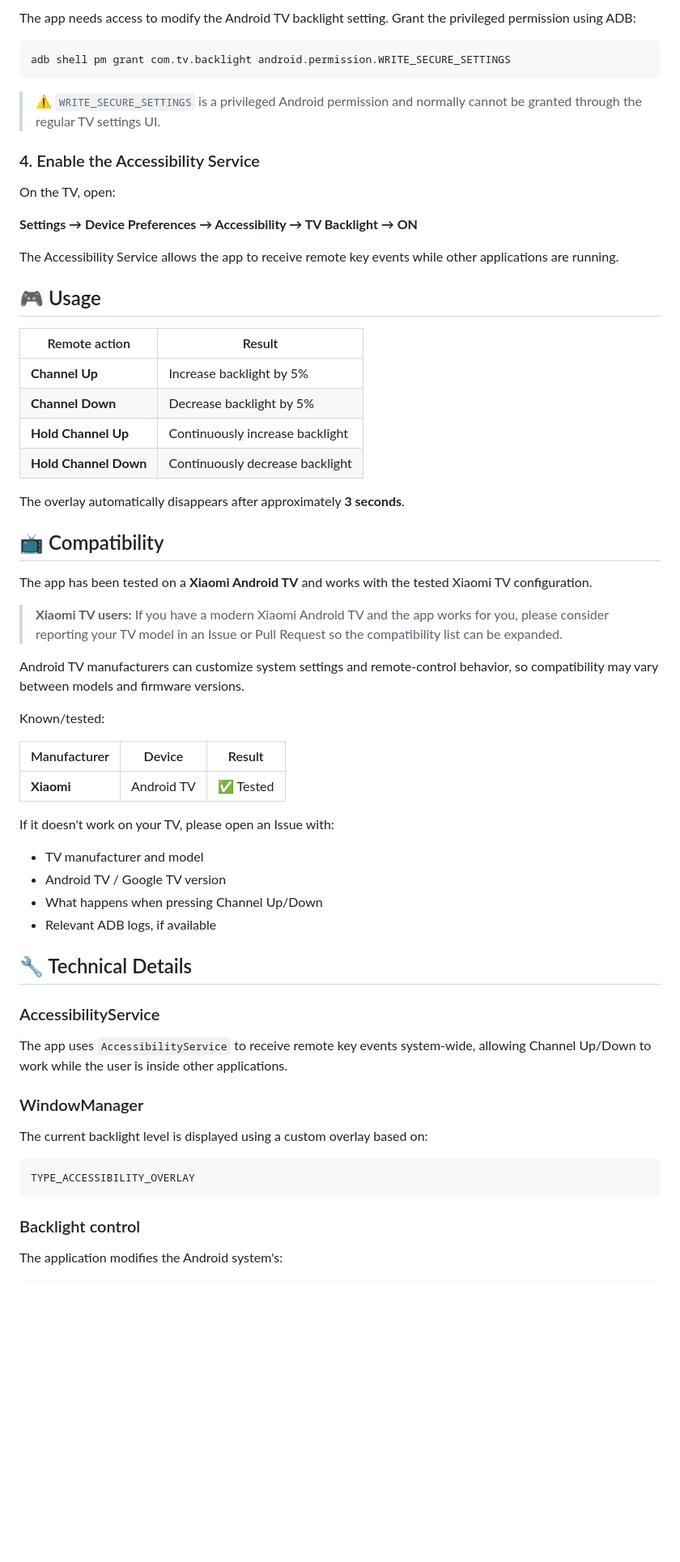
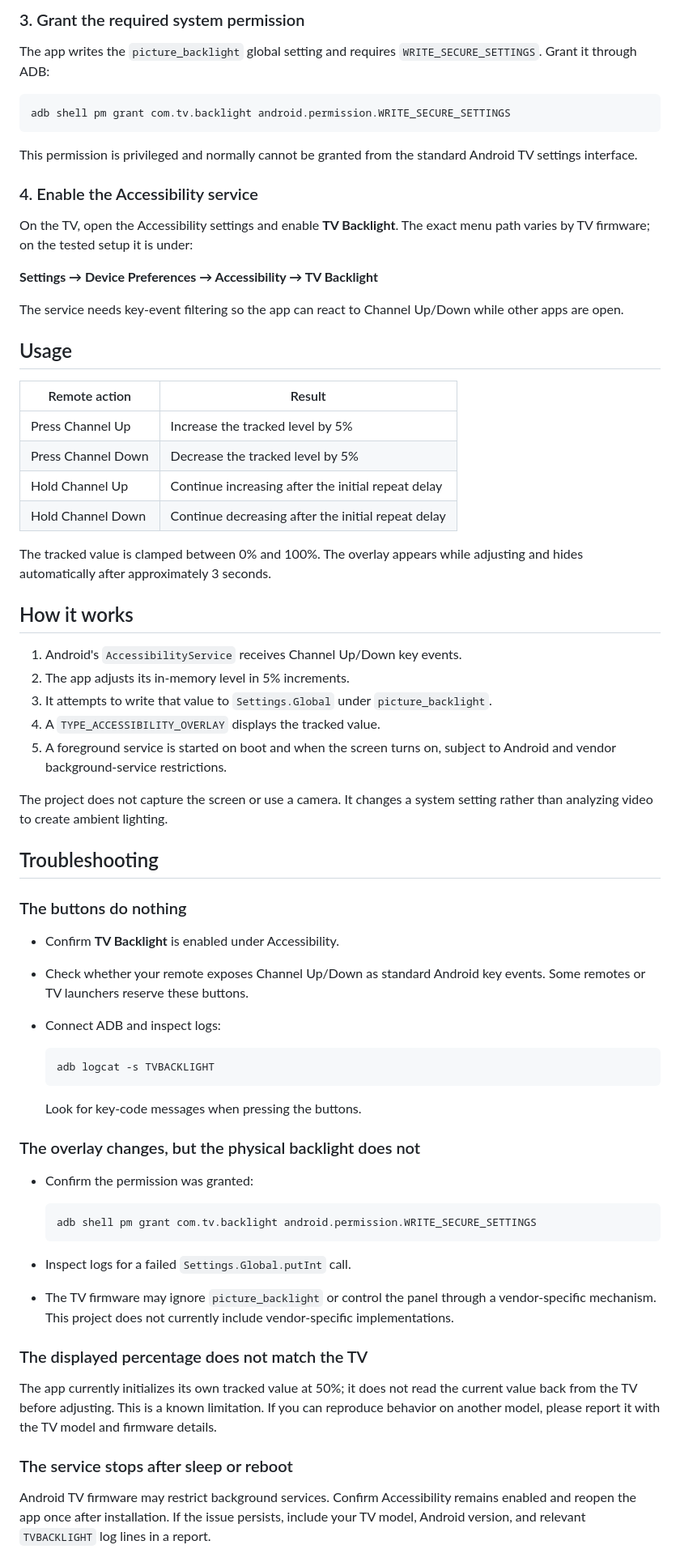
Before and after one commit to DenysSepta/TVBacklightController, a Markdown page: README.md, the part around one of its changes. Shown at 81% size. Drawn GitHub-style; blank space fills up the shorter version.

Commit message:
docs: polish README and clarify compatibility limits

````diff
--- a/README.md
+++ b/README.md
@@ -81,67 +76,73 @@ adb install app/build/outputs/apk/debug/app-debug.apk
 
-The app needs access to modify the Android TV backlight setting. Grant the privileged permission using ADB:
+### 3. Grant the required system permission
+
+The app writes the `picture_backlight` global setting and requires `WRITE_SECURE_SETTINGS`. Grant it through ADB:
 
 ```bash
 adb shell pm grant com.tv.backlight android.permission.WRITE_SECURE_SETTINGS
 ```
 
-> ⚠️ `WRITE_SECURE_SETTINGS` is a privileged Android permission and normally cannot be granted through the regular TV settings UI.
+This permission is privileged and normally cannot be granted from the standard Android TV settings interface.
 
-### 4. Enable the Accessibility Service
+### 4. Enable the Accessibility service
 
-On the TV, open:
+On the TV, open the Accessibility settings and enable **TV Backlight**. The exact menu path varies by TV firmware; on the tested setup it is under:
 
-**Settings → Device Preferences → Accessibility → TV Backlight → ON**
+**Settings → Device Preferences → Accessibility → TV Backlight**
 
-The Accessibility Service allows the app to receive remote key events while other applications are running.
+The service needs key-event filtering so the app can react to Channel Up/Down while other apps are open.
 
-## 🎮 Usage
+## Usage
 
 | Remote action | Result |
 |---|---|
-| **Channel Up** | Increase backlight by 5% |
-| **Channel Down** | Decrease backlight by 5% |
-| **Hold Channel Up** | Continuously increase backlight |
-| **Hold Channel Down** | Continuously decrease backlight |
+| Press Channel Up | Increase the tracked level by 5% |
+| Press Channel Down | Decrease the tracked level by 5% |
+| Hold Channel Up | Continue increasing after the initial repeat delay |
+| Hold Channel Down | Continue decreasing after the initial repeat delay |
 
-The overlay automatically disappears after approximately **3 seconds**.
+The tracked value is clamped between 0% and 100%. The overlay appears while adjusting and hides automatically after approximately 3 seconds.
 
-## 📺 Compatibility
+## How it works
 
-The app has been tested on a **Xiaomi Android TV** and works with the tested Xiaomi TV configuration.
+1. Android's `AccessibilityService` receives Channel Up/Down key events.
+2. The app adjusts its in-memory level in 5% increments.
+3. It attempts to write that value to `Settings.Global` under `picture_backlight`.
+4. A `TYPE_ACCESSIBILITY_OVERLAY` displays the tracked value.
+5. A foreground service is started on boot and when the screen turns on, subject to Android and vendor background-service restrictions.
 
-> **Xiaomi TV users:** If you have a modern Xiaomi Android TV and the app works for you, please consider reporting your TV model in an Issue or Pull Request so the compatibility list can be expanded.
+The project does not capture the screen or use a camera. It changes a system setting rather than analyzing video to create ambient lighting.
 
-Android TV manufacturers can customize system settings and remote-control behavior, so compatibility may vary between models and firmware versions.
+## Troubleshooting
 
-Known/tested:
+### The buttons do nothing
 
-| Manufacturer | Device | Result |
-|---|---|---|
-| **Xiaomi** | Android TV | ✅ Tested |
+- Confirm **TV Backlight** is enabled under Accessibility.
+- Check whether your remote exposes Channel Up/Down as standard Android key events. Some remotes or TV launchers reserve these buttons.
+- Connect ADB and inspect logs:
 
-If it doesn't work on your TV, please open an Issue with:
+  ```bash
+  adb logcat -s TVBACKLIGHT
+  ```
 
-- TV manufacturer and model
-- Android TV / Google TV version
-- What happens when pressing Channel Up/Down
-- Relevant ADB logs, if available
+  Look for key-code messages when pressing the buttons.
 
-## 🔧 Technical Details
+### The overlay changes, but the physical backlight does not
 
-### AccessibilityService
+- Confirm the permission was granted:
 
-The app uses `AccessibilityService` to receive remote key events system-wide, allowing Channel Up/Down to work while the user is inside other applications.
+  ```bash
+  adb shell pm grant com.tv.backlight android.permission.WRITE_SECURE_SETTINGS
+  ```
 
-### WindowManager
+- Inspect logs for a failed `Settings.Global.putInt` call.
+- The TV firmware may ignore `picture_backlight` or control the panel through a vendor-specific mechanism. This project does not currently include vendor-specific implementations.
 
-The current backlight level is displayed using a custom overlay based on:
+### The displayed percentage does not match the TV
 
-```text
-TYPE_ACCESSIBILITY_OVERLAY
-```
+The app currently initializes its own tracked value at 50%; it does not read the current value back from the TV before adjusting. This is a known limitation. If you can reproduce behavior on another model, please report it with the TV model and firmware details.
 
-### Backlight control
+### The service stops after sleep or reboot
 
-The application modifies the Android system's:
+Android TV firmware may restrict background services. Confirm Accessibility remains enabled and reopen the app once after installation. If the issue persists, include your TV model, Android version, and relevant `TVBACKLIGHT` log lines in a report.
 
````
Also changed, not shown: other parts of README.md (+58 -92 lines).
